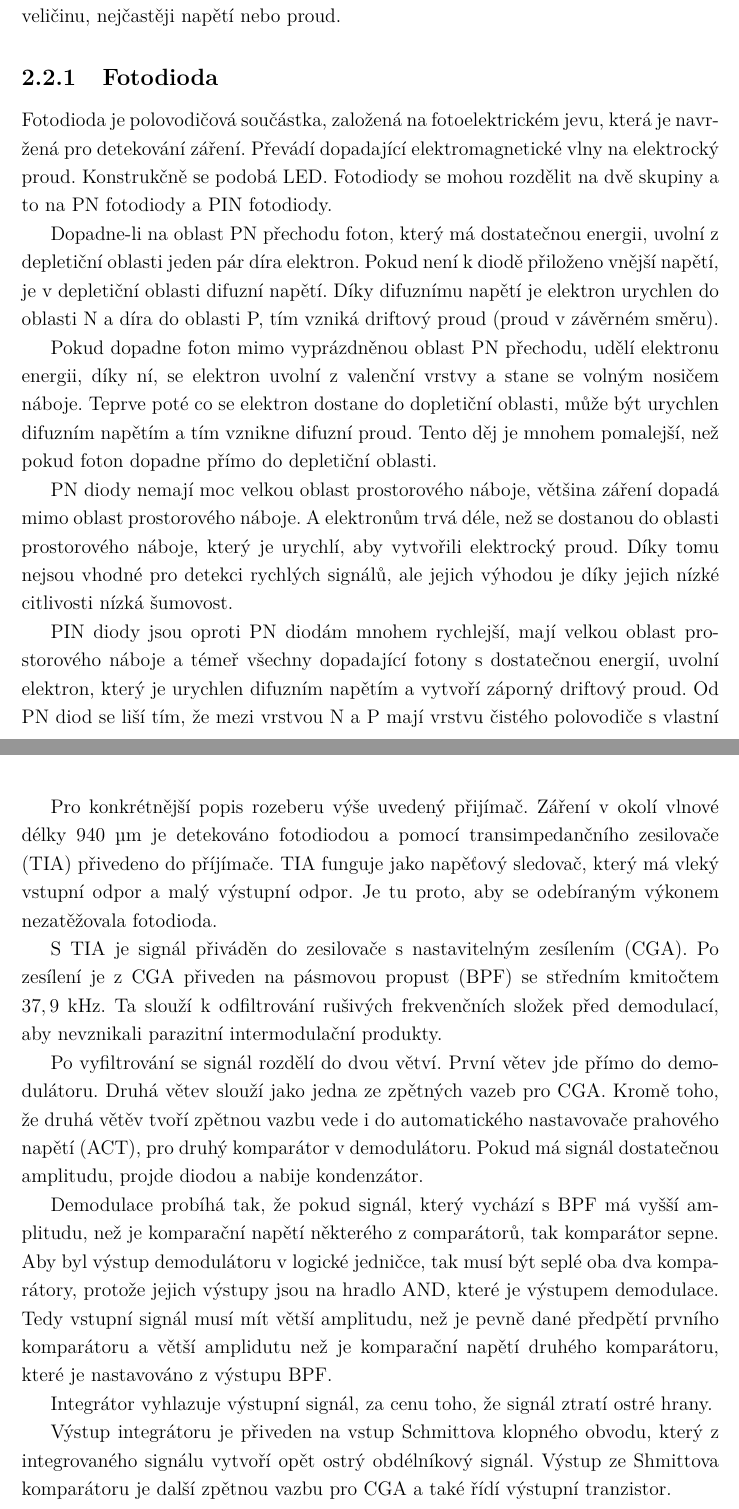
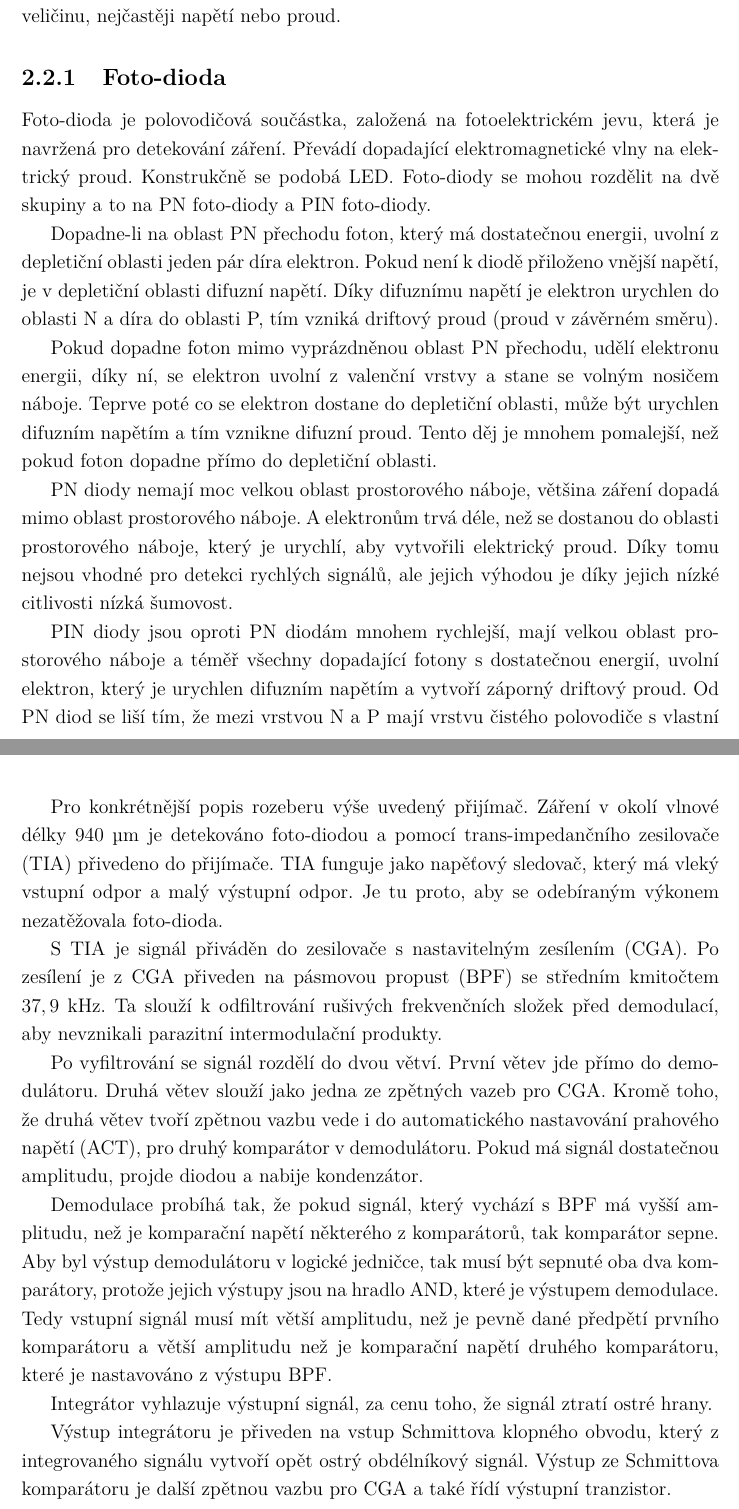
Before and after one commit to wykys/vut-bachelor-thesis, a LaTeX thesis (book.tex, which reads book/text/solution/optika.tex): two parts of pages 19 and 21 of 64, joined at a grey line, cut so that both start at the same text. Compiled offline with pdfLaTeX.

Commit message:
oprava hrubek v optice

```diff
--- a/book/text/solution/optika.tex
+++ b/book/text/solution/optika.tex
@@ -41,17 +41,17 @@ Laserové diody nalézají uplatnění tam, kde je třeba vyzářit velký optic
 \section{Optické přijímače}
 Optický přijímač nebo-li detektor či čidlo je elektrotechnická součástka, která převádí elektromagnetické vlnění o frekvencích $f \in \langle 300~\jedn{GHz}~;~100~\jedn{PHz} \rangle$ na elektrickou veličinu, nejčastěji napětí nebo proud.
 
-\subsection{Fotodioda}
-Fotodioda je polovodičová součástka, založená na fotoelektrickém jevu, která je navržená pro detekování záření. Převádí dopadající elektromagnetické vlny na elektrocký proud. Konstrukčně se podobá \zkratka{LED}. Fotodiody se
-mohou rozdělit na dvě skupiny a to na PN fotodiody a PIN fotodiody.
+\subsection{Foto-dioda}
+Foto-dioda je polovodičová součástka, založená na fotoelektrickém jevu, která je navržená pro detekování záření. Převádí dopadající elektromagnetické vlny na elektrický proud. Konstrukčně se podobá \zkratka{LED}. Foto-diody se
+mohou rozdělit na dvě skupiny a to na PN foto-diody a PIN foto-diody.
 
 Dopadne-li na oblast PN přechodu foton, který má dostatečnou energii, uvolní z depletiční oblasti jeden pár díra elektron. Pokud není k diodě přiloženo vnější napětí, je v depletiční oblasti difuzní napětí. Díky difuznímu napětí je elektron urychlen do oblasti N a díra do oblasti P, tím vzniká driftový proud (proud v závěrném směru).
 
-Pokud dopadne foton mimo vyprázdněnou oblast PN přechodu, udělí elektronu energii, díky ní, se elektron uvolní z valenční vrstvy a stane se volným nosičem náboje. Teprve poté co se elektron dostane do dopletiční oblasti, může být urychlen difuzním napětím a tím vznikne difuzní proud. Tento děj je mnohem pomalejší, než pokud foton dopadne přímo do depletiční oblasti.
+Pokud dopadne foton mimo vyprázdněnou oblast PN přechodu, udělí elektronu energii, díky ní, se elektron uvolní z valenční vrstvy a stane se volným nosičem náboje. Teprve poté co se elektron dostane do depletiční oblasti, může být urychlen difuzním napětím a tím vznikne difuzní proud. Tento děj je mnohem pomalejší, než pokud foton dopadne přímo do depletiční oblasti.
 
-PN diody nemají moc velkou oblast prostorového náboje, většina záření dopadá mimo oblast prostorového náboje. A elektronům trvá déle, než se dostanou do oblasti prostorového náboje, který je urychlí, aby vytvořili elektrocký proud. Díky tomu nejsou vhodné pro detekci rychlých signálů, ale jejich výhodou je díky jejich nízké citlivosti nízká šumovost.
+PN diody nemají moc velkou oblast prostorového náboje, většina záření dopadá mimo oblast prostorového náboje. A elektronům trvá déle, než se dostanou do oblasti prostorového náboje, který je urychlí, aby vytvořili elektrický proud. Díky tomu nejsou vhodné pro detekci rychlých signálů, ale jejich výhodou je díky jejich nízké citlivosti nízká šumovost.
 
-PIN diody jsou oproti PN diodám mnohem rychlejší, mají velkou oblast prostorového náboje a témeř všechny dopadající fotony s dostatečnou energií, uvolní elektron, který je urychlen difuzním napětím a vytvoří záporný driftový proud. Od PN diod se liší tím, že mezi vrstvou N a P mají vrstvu čistého polovodiče s vlastní vodivostí označovanou jako I. Tato vrstva se neuplatňuje při průchodu stejnosměrného proudu, dioda se chová jako běžná PN dioda. Při vyšších frekvencích nosiče náboje z vrstvy I nestihnou být odsáty. Díky tomu má vrstva I lineární odpor daný protékajícím stejnosměrným proudem.
+PIN diody jsou oproti PN diodám mnohem rychlejší, mají velkou oblast prostorového náboje a téměř všechny dopadající fotony s dostatečnou energií, uvolní elektron, který je urychlen difuzním napětím a vytvoří záporný driftový proud. Od PN diod se liší tím, že mezi vrstvou N a P mají vrstvu čistého polovodiče s vlastní vodivostí označovanou jako I. Tato vrstva se neuplatňuje při průchodu stejnosměrného proudu, dioda se chová jako běžná PN dioda. Při vyšších frekvencích nosiče náboje z vrstvy I nestihnou být odsáty. Díky tomu má vrstva I lineární odpor daný protékajícím stejnosměrným proudem.
 
 \begin{figure}[H]
     \begin{center}
@@ -82,14 +82,14 @@ Integrované optické přijímače mají na jednom čipu integrovanou, kromě fo
     \caption{Blokové schéma integrovaného přijímače OSRB38C9BA}
 \end{figure}
 
-Pro konkrétnější popis rozeberu výše uvedený přijímač. Záření v okolí vlnové délky $940~\jedn{\mikro m}$ je detekováno fotodiodou a pomocí transimpedančního zesilovače (TIA) přivedeno do příjímače. TIA funguje jako napěťový sledovač, který má vleký vstupní odpor a malý výstupní odpor. Je tu proto, aby se odebíraným výkonem nezatěžovala fotodioda.
+Pro konkrétnější popis rozeberu výše uvedený přijímač. Záření v okolí vlnové délky $940~\jedn{\mikro m}$ je detekováno foto-diodou a pomocí trans-impedančního zesilovače (TIA) přivedeno do přijímače. TIA funguje jako napěťový sledovač, který má vleký vstupní odpor a malý výstupní odpor. Je tu proto, aby se odebíraným výkonem nezatěžovala foto-dioda.
 
 S TIA je signál přiváděn do zesilovače s nastavitelným zesílením (CGA). Po zesílení je z CGA přiveden na pásmovou propust (BPF) se středním kmitočtem $37,9~\jedn{kHz}$. Ta slouží k odfiltrování rušivých frekvenčních složek před demodulací, aby nevznikali parazitní intermodulační produkty.
 
-Po vyfiltrování se signál rozdělí do dvou větví. První větev jde přímo do demodulátoru. Druhá větev slouží jako jedna ze zpětných vazeb pro CGA. Kromě toho, že druhá větěv tvoří zpětnou vazbu vede i do automatického nastavovače prahového napětí (ACT), pro druhý komparátor v demodulátoru. Pokud má signál dostatečnou amplitudu, projde diodou a nabije kondenzátor.
+Po vyfiltrování se signál rozdělí do dvou větví. První větev jde přímo do demodulátoru. Druhá větev slouží jako jedna ze zpětných vazeb pro CGA. Kromě toho, že druhá větev tvoří zpětnou vazbu vede i do automatického nastavování prahového napětí (ACT), pro druhý komparátor v demodulátoru. Pokud má signál dostatečnou amplitudu, projde diodou a nabije kondenzátor.
 
-Demodulace probíhá tak, že pokud signál, který vychází s BPF má vyšší amplitudu, než je komparační napětí některého z comparátorů, tak komparátor sepne. Aby byl výstup demodulátoru v logické jedničce, tak musí být seplé oba dva komparátory, protože jejich výstupy jsou na hradlo AND, které je výstupem demodulace. Tedy vstupní signál musí mít větší amplitudu, než je pevně dané předpětí prvního komparátoru a větší amplidutu než je komparační napětí druhého komparátoru, které je nastavováno z výstupu BPF.
+Demodulace probíhá tak, že pokud signál, který vychází s BPF má vyšší amplitudu, než je komparační napětí některého z komparátorů, tak komparátor sepne. Aby byl výstup demodulátoru v logické jedničce, tak musí být sepnuté oba dva komparátory, protože jejich výstupy jsou na hradlo AND, které je výstupem demodulace. Tedy vstupní signál musí mít větší amplitudu, než je pevně dané předpětí prvního komparátoru a větší amplitudu než je komparační napětí druhého komparátoru, které je nastavováno z výstupu BPF.
 
 Integrátor vyhlazuje výstupní signál, za cenu toho, že signál ztratí ostré hrany.
 
-Výstup integrátoru je přiveden na vstup Schmittova klopného obvodu, který z integrovaného signálu vytvoří opět ostrý obdélníkový signál. Výstup ze Shmittova komparátoru je další zpětnou vazbu pro CGA a také řídí výstupní tranzistor.
+Výstup integrátoru je přiveden na vstup Schmittova klopného obvodu, který z integrovaného signálu vytvoří opět ostrý obdélníkový signál. Výstup ze Schmittova komparátoru je další zpětnou vazbu pro CGA a také řídí výstupní tranzistor.
```
Also changed, not shown: book/text/solution/optika.tex (10 more changed lines).
